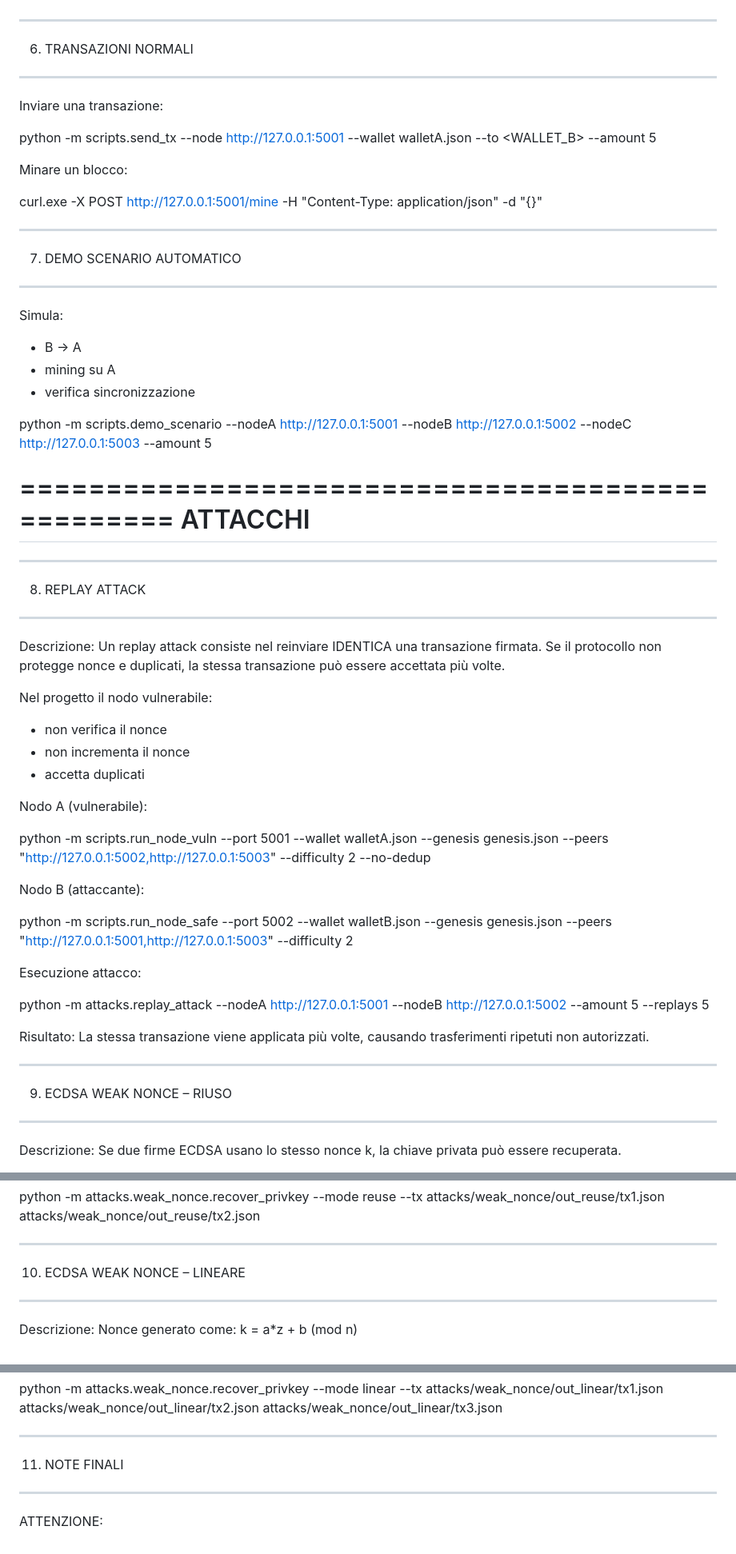
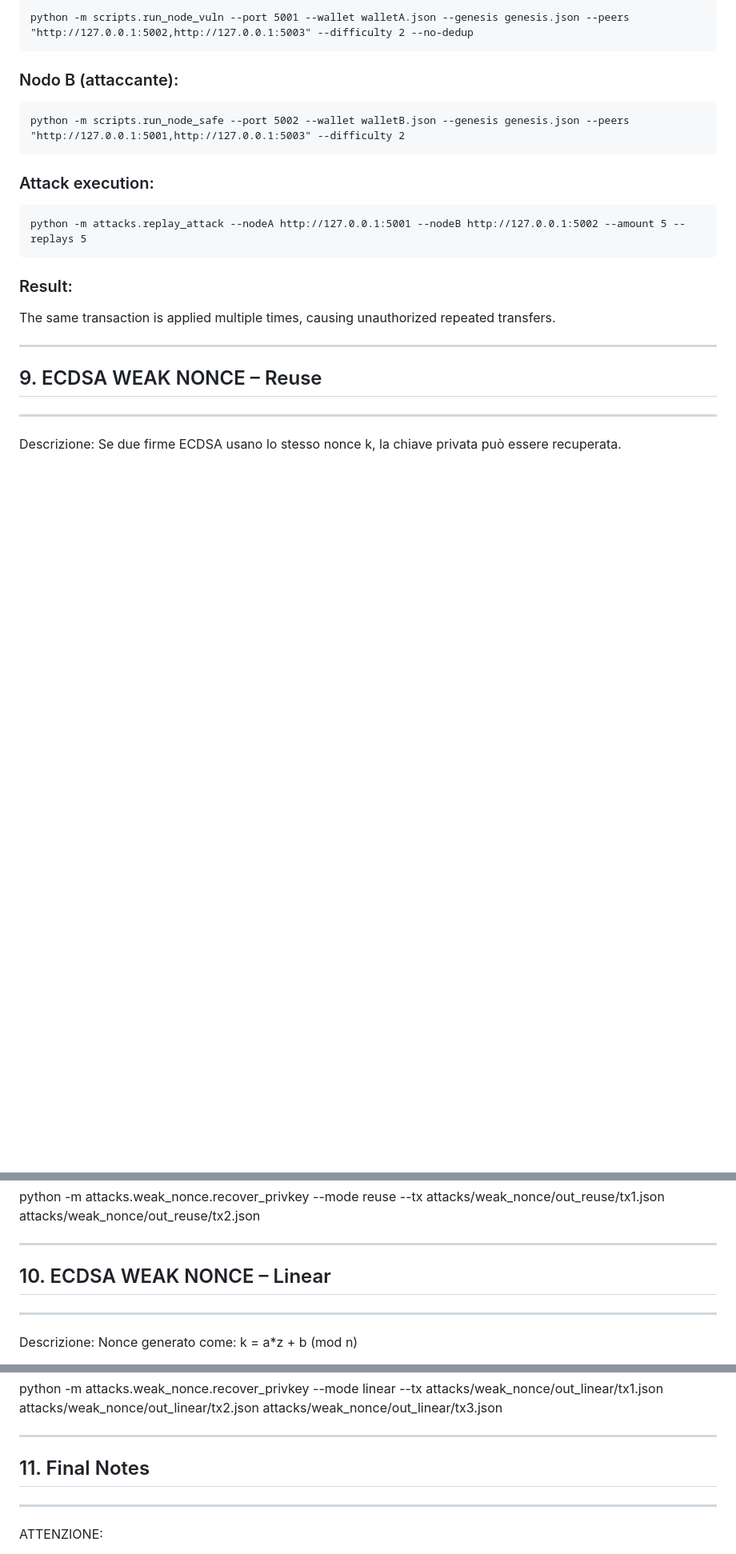
Before and after one commit to mich1803/ECDSA-Blockchain, a Markdown page: README.md, 3 parts joined by grey strips. Shown at 80% size. Drawn GitHub-style; blank space fills up the shorter version.

Commit message:
Translate Italian terms to English in README.md
Updated Italian terms to English in README.md for consistency and clarity.

````diff
--- a/README.md
+++ b/README.md
@@ -126,67 +180,25 @@ python -m scripts.run_node_safe --port 5003 --wallet walletC.json --genesis gene
+```
+python -m scripts.run_node_vuln --port 5001 --wallet walletA.json --genesis genesis.json --peers "http://127.0.0.1:5002,http://127.0.0.1:5003" --difficulty 2 --no-dedup
+```
+
+### Nodo B (attaccante):
+
+```
+python -m scripts.run_node_safe --port 5002 --wallet walletB.json --genesis genesis.json --peers "http://127.0.0.1:5001,http://127.0.0.1:5003" --difficulty 2
+```
+
+### Attack execution:
+
+```
+python -m attacks.replay_attack --nodeA http://127.0.0.1:5001 --nodeB http://127.0.0.1:5002 --amount 5 --replays 5
+```
+
+### Result:
+The same transaction is applied multiple times, causing unauthorized repeated transfers.
 
 
 -------------------------------------------------
-6. TRANSAZIONI NORMALI
--------------------------------------------------
-
-Inviare una transazione:
-
-python -m scripts.send_tx --node http://127.0.0.1:5001 --wallet walletA.json --to <WALLET_B> --amount 5
-
-Minare un blocco:
-
-curl.exe -X POST http://127.0.0.1:5001/mine -H "Content-Type: application/json" -d "{}"
-
-
--------------------------------------------------
-7. DEMO SCENARIO AUTOMATICO
--------------------------------------------------
-
-Simula:
-- B -> A
-- mining su A
-- verifica sincronizzazione
-
-python -m scripts.demo_scenario --nodeA http://127.0.0.1:5001 --nodeB http://127.0.0.1:5002 --nodeC http://127.0.0.1:5003 --amount 5
-
-
-=================================================
-ATTACCHI
-=================================================
-
--------------------------------------------------
-8. REPLAY ATTACK
--------------------------------------------------
-
-Descrizione:
-Un replay attack consiste nel reinviare IDENTICA una transazione firmata.
-Se il protocollo non protegge nonce e duplicati, la stessa transazione
-può essere accettata più volte.
-
-Nel progetto il nodo vulnerabile:
-- non verifica il nonce
-- non incrementa il nonce
-- accetta duplicati
-
-Nodo A (vulnerabile):
-
-python -m scripts.run_node_vuln --port 5001 --wallet walletA.json --genesis genesis.json --peers "http://127.0.0.1:5002,http://127.0.0.1:5003" --difficulty 2 --no-dedup
-
-Nodo B (attaccante):
-
-python -m scripts.run_node_safe --port 5002 --wallet walletB.json --genesis genesis.json --peers "http://127.0.0.1:5001,http://127.0.0.1:5003" --difficulty 2
-
-Esecuzione attacco:
-
-python -m attacks.replay_attack --nodeA http://127.0.0.1:5001 --nodeB http://127.0.0.1:5002 --amount 5 --replays 5
-
-Risultato:
-La stessa transazione viene applicata più volte, causando
-trasferimenti ripetuti non autorizzati.
-
-
--------------------------------------------------
-9. ECDSA WEAK NONCE – RIUSO
+## 9. ECDSA WEAK NONCE – Reuse
 -------------------------------------------------
 
 Descrizione:
@@ -203,7 +215,7 @@ python -m attacks.weak_nonce.recover_privkey --mode reuse --tx attacks/weak_nonc
 
 
 -------------------------------------------------
-10. ECDSA WEAK NONCE – LINEARE
+## 10. ECDSA WEAK NONCE – Linear
 -------------------------------------------------
 
 Descrizione:
@@ -223,7 +235,7 @@ python -m attacks.weak_nonce.recover_privkey --mode linear --tx attacks/weak_non
 
 
 -------------------------------------------------
-11. NOTE FINALI
+## 11. Final Notes
 -------------------------------------------------
 
 ATTENZIONE:
````
Also changed, not shown: other parts of README.md (+57 -3 lines).
